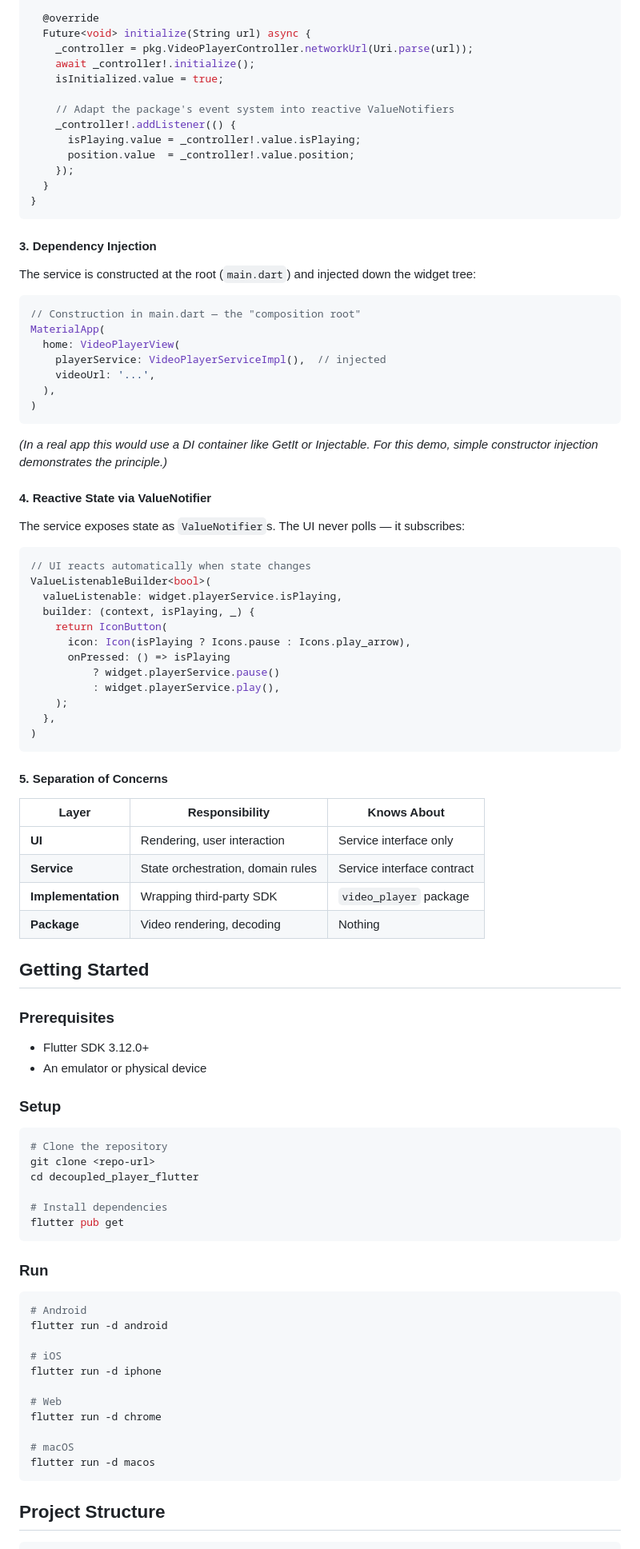
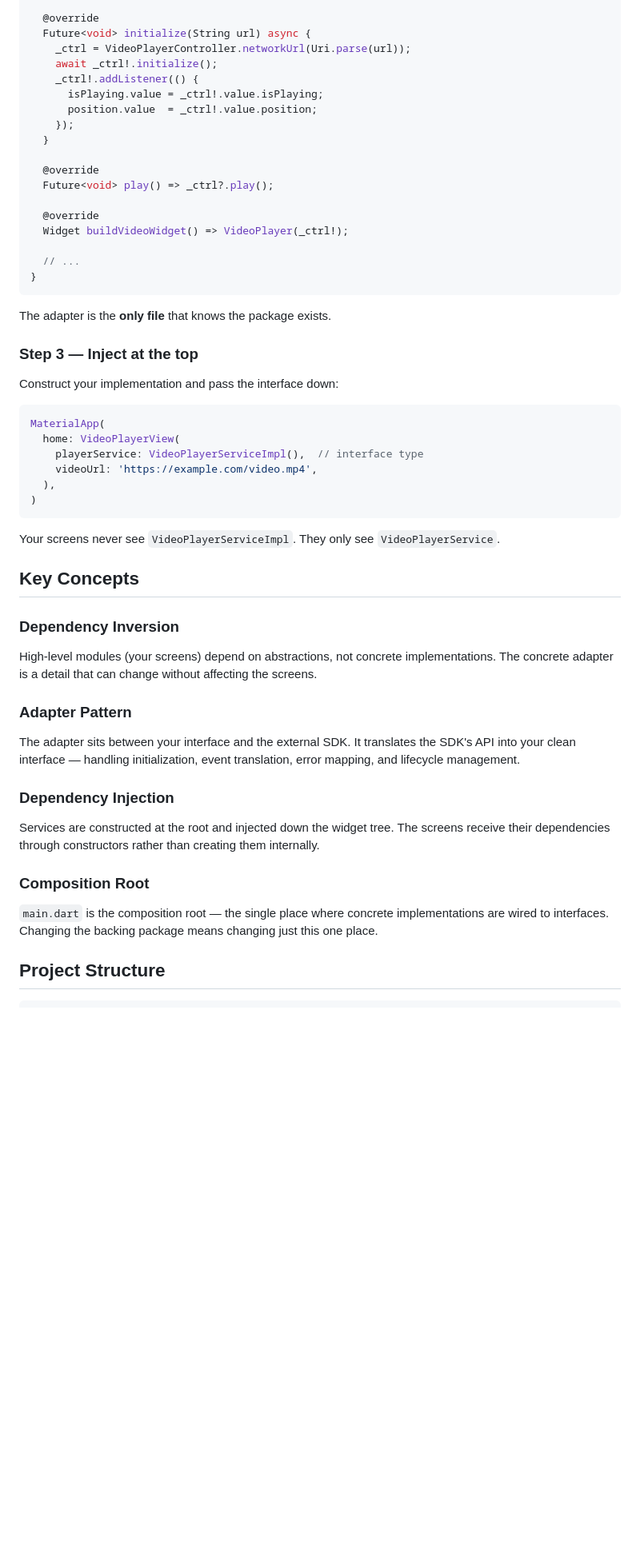
Before and after one commit to mellatilaid/decoupled_player_flutter, a Markdown page: README.md, the part around one of its changes. Shown at 80% size. Drawn GitHub-style; blank space fills up the shorter version.

Commit message:
Update README.md to clarify decoupling principles and provide examples for third-party package integration

````diff
--- a/README.md
+++ b/README.md
@@ -114,96 +180,58 @@ class VideoPlayerServiceImpl implements CustomVideoPlayerService {
 
   @override
   Future<void> initialize(String url) async {
-    _controller = pkg.VideoPlayerController.networkUrl(Uri.parse(url));
-    await _controller!.initialize();
-    isInitialized.value = true;
-
-    // Adapt the package's event system into reactive ValueNotifiers
-    _controller!.addListener(() {
-      isPlaying.value = _controller!.value.isPlaying;
-      position.value  = _controller!.value.position;
+    _ctrl = VideoPlayerController.networkUrl(Uri.parse(url));
+    await _ctrl!.initialize();
+    _ctrl!.addListener(() {
+      isPlaying.value = _ctrl!.value.isPlaying;
+      position.value  = _ctrl!.value.position;
     });
   }
+
+  @override
+  Future<void> play() => _ctrl?.play();
+
+  @override
+  Widget buildVideoWidget() => VideoPlayer(_ctrl!);
+
+  // ...
 }
 ```
 
-#### 3. Dependency Injection
+The adapter is the **only file** that knows the package exists.
 
-The service is constructed at the root (`main.dart`) and injected down the widget tree:
+### Step 3 — Inject at the top
+
+Construct your implementation and pass the interface down:
 
 ```dart
-// Construction in main.dart — the "composition root"
 MaterialApp(
   home: VideoPlayerView(
-    playerService: VideoPlayerServiceImpl(),  // injected
-    videoUrl: '...',
+    playerService: VideoPlayerServiceImpl(),  // interface type
+    videoUrl: 'https://example.com/video.mp4',
   ),
 )
 ```
 
-*(In a real app this would use a DI container like GetIt or Injectable. For this demo, simple constructor injection demonstrates the principle.)*
+Your screens never see `VideoPlayerServiceImpl`. They only see `VideoPlayerService`.
 
-#### 4. Reactive State via ValueNotifier
+## Key Concepts
 
-The service exposes state as `ValueNotifier`s. The UI never polls — it subscribes:
+### Dependency Inversion
 
-```dart
-// UI reacts automatically when state changes
-ValueListenableBuilder<bool>(
-  valueListenable: widget.playerService.isPlaying,
-  builder: (context, isPlaying, _) {
-    return IconButton(
-      icon: Icon(isPlaying ? Icons.pause : Icons.play_arrow),
-      onPressed: () => isPlaying
-          ? widget.playerService.pause()
-          : widget.playerService.play(),
-    );
-  },
-)
-```
+High-level modules (your screens) depend on abstractions, not concrete implementations. The concrete adapter is a detail that can change without affecting the screens.
 
-#### 5. Separation of Concerns
+### Adapter Pattern
 
-| Layer | Responsibility | Knows About |
-|-------|---------------|-------------|
-| **UI** | Rendering, user interaction | Service interface only |
-| **Service** | State orchestration, domain rules | Service interface contract |
-| **Implementation** | Wrapping third-party SDK | `video_player` package |
-| **Package** | Video rendering, decoding | Nothing |
+The adapter sits between your interface and the external SDK. It translates the SDK's API into your clean interface — handling initialization, event translation, error mapping, and lifecycle management.
 
-## Getting Started
+### Dependency Injection
 
-### Prerequisites
+Services are constructed at the root and injected down the widget tree. The screens receive their dependencies through constructors rather than creating them internally.
 
-- Flutter SDK 3.12.0+
-- An emulator or physical device
+### Composition Root
 
-### Setup
-
-```bash
-# Clone the repository
-git clone <repo-url>
-cd decoupled_player_flutter
-
-# Install dependencies
-flutter pub get
-```
-
-### Run
-
-```bash
-# Android
-flutter run -d android
-
-# iOS
-flutter run -d iphone
-
-# Web
-flutter run -d chrome
-
-# macOS
-flutter run -d macos
-```
+`main.dart` is the composition root — the single place where concrete implementations are wired to interfaces. Changing the backing package means changing just this one place.
 
 ## Project Structure
 
````
Also changed, not shown: other parts of README.md (+147 -88 lines).
